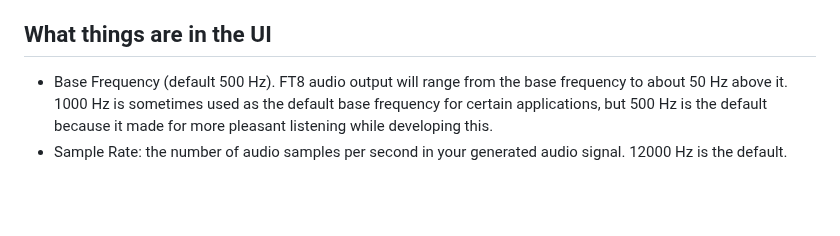
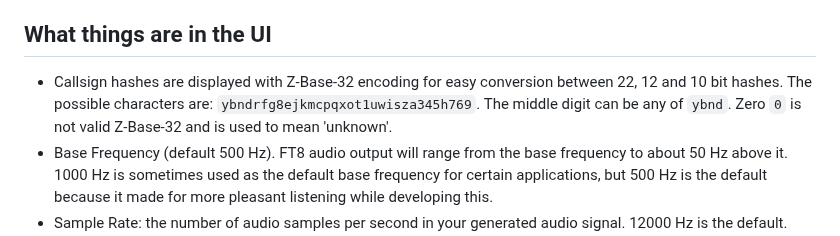
Before and after one commit to pengowray/ft8play, a Markdown page: README.md, the part around the change. Rendered like a GitHub page; blank space fills up the shorter version.

Commit message:
Update README.md
notes about zbase32

```diff
--- a/README.md
+++ b/README.md
@@ -39,6 +39,7 @@ To transmit FT8 farther than the bluetooth speaker connected to your phone you'l
 
 ## What things are in the UI
 
+- Callsign hashes are displayed with Z-Base-32 encoding for easy conversion between 22, 12 and 10 bit hashes. The possible characters are: `ybndrfg8ejkmcpqxot1uwisza345h769`. The middle digit can be any of `ybnd`. Zero `0` is not valid Z-Base-32 and is used to mean 'unknown'.
 - Base Frequency (default 500 Hz). FT8 audio output will range from the base frequency to about 50 Hz above it. 1000 Hz is sometimes used as the default base frequency for certain applications, but 500 Hz is the default because it made for more pleasant listening while developing this.
 - Sample Rate: the number of audio samples per second in your generated audio signal. 12000 Hz is the default. 44100 Hz is CD quality. If you set the base frequency to more than about half the sample rate, you'll get fun aliasing effects.
 - "Play at Next 15s Slot" is an awkwardly named button which waits until the next FT8 window begins before playing audio. It's based on your device's clock. Please drop a message or a pull request if you know javascript and have a way of getting a precise time from somewhere on the internet (ala [time.is](https://time.is/)), or if you have an idea for a more consise name for this button.
```
